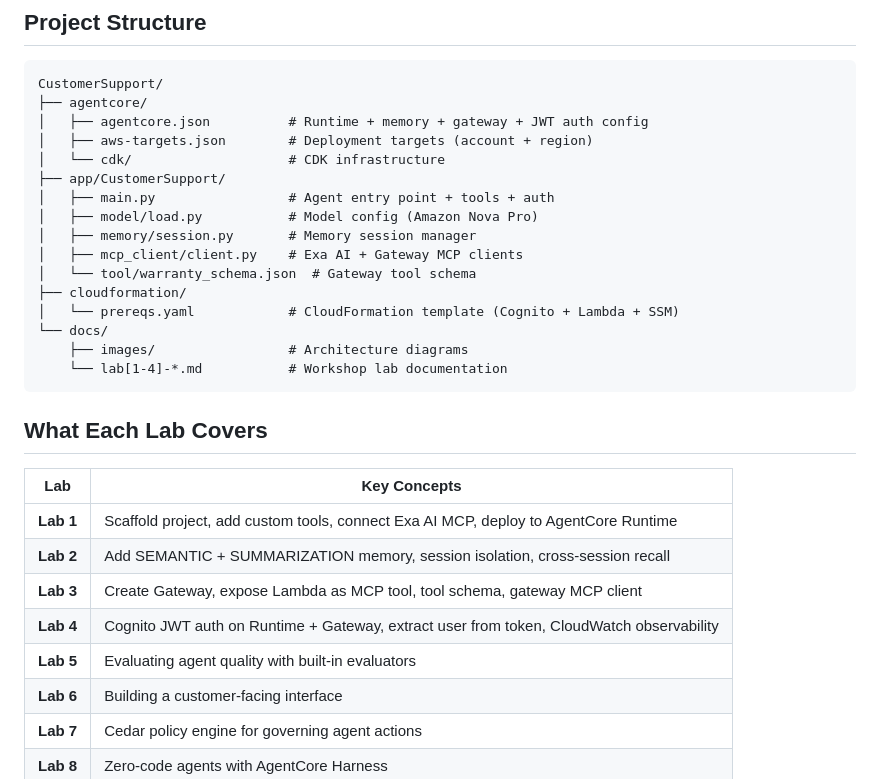
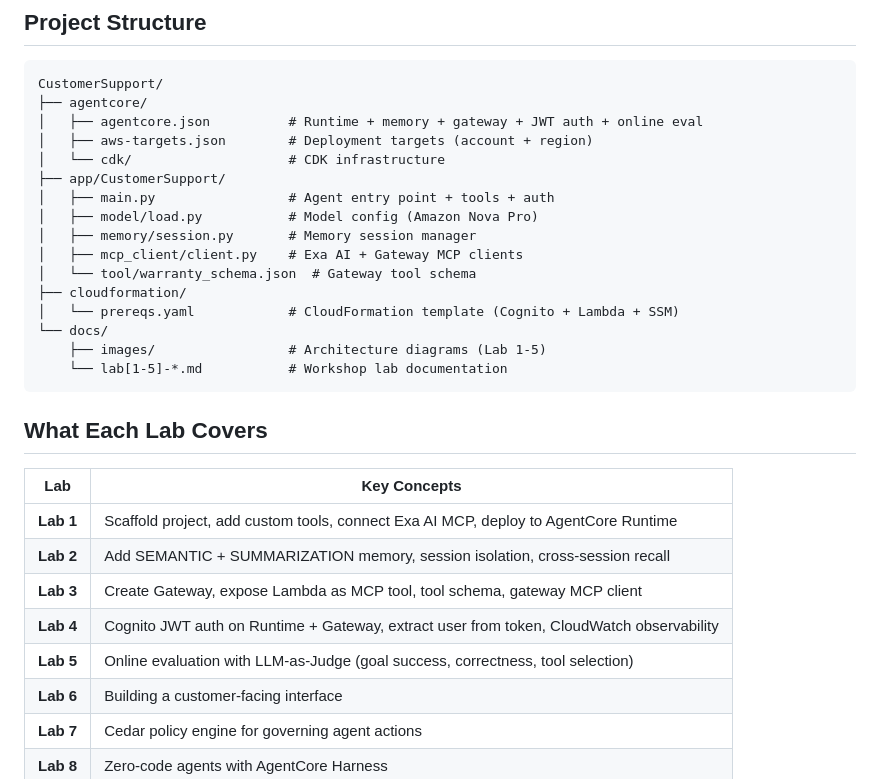
Before and after one commit to wazaglo/besa-anatomy-of-agentic-ai, a Markdown page: README.md, the part around one of its changes. Drawn GitHub-style.

````diff
--- a/README.md
+++ b/README.md
@@ -118,7 +119,7 @@ agentcore invoke "Do you know anything about me?" \
 ```
 CustomerSupport/
 ├── agentcore/
-│   ├── agentcore.json          # Runtime + memory + gateway + JWT auth config
+│   ├── agentcore.json          # Runtime + memory + gateway + JWT auth + online eval
 │   ├── aws-targets.json        # Deployment targets (account + region)
 │   └── cdk/                    # CDK infrastructure
 ├── app/CustomerSupport/
@@ -130,8 +131,8 @@ CustomerSupport/
 ├── cloudformation/
 │   └── prereqs.yaml            # CloudFormation template (Cognito + Lambda + SSM)
 └── docs/
-    ├── images/                 # Architecture diagrams
-    └── lab[1-4]-*.md           # Workshop lab documentation
+    ├── images/                 # Architecture diagrams (Lab 1-5)
+    └── lab[1-5]-*.md           # Workshop lab documentation
 ```
 
 ## What Each Lab Covers
@@ -142,7 +143,7 @@ CustomerSupport/
 | **Lab 2** | Add SEMANTIC + SUMMARIZATION memory, session isolation, cross-session recall |
 | **Lab 3** | Create Gateway, expose Lambda as MCP tool, tool schema, gateway MCP client |
 | **Lab 4** | Cognito JWT auth on Runtime + Gateway, extract user from token, CloudWatch observability |
-| **Lab 5** | Evaluating agent quality with built-in evaluators |
+| **Lab 5** | Online evaluation with LLM-as-Judge (goal success, correctness, tool selection) |
 | **Lab 6** | Building a customer-facing interface |
 | **Lab 7** | Cedar policy engine for governing agent actions |
 | **Lab 8** | Zero-code agents with AgentCore Harness |
````
Also changed, not shown: other parts of README.md (+5 -4 lines), docs/README.md (+11 -1 lines), docs/lab5-evaluating-agent-quality.md (added, +190 -0 lines), docs/images/lab5_architecture_diagram.png (added), 1 other file.
